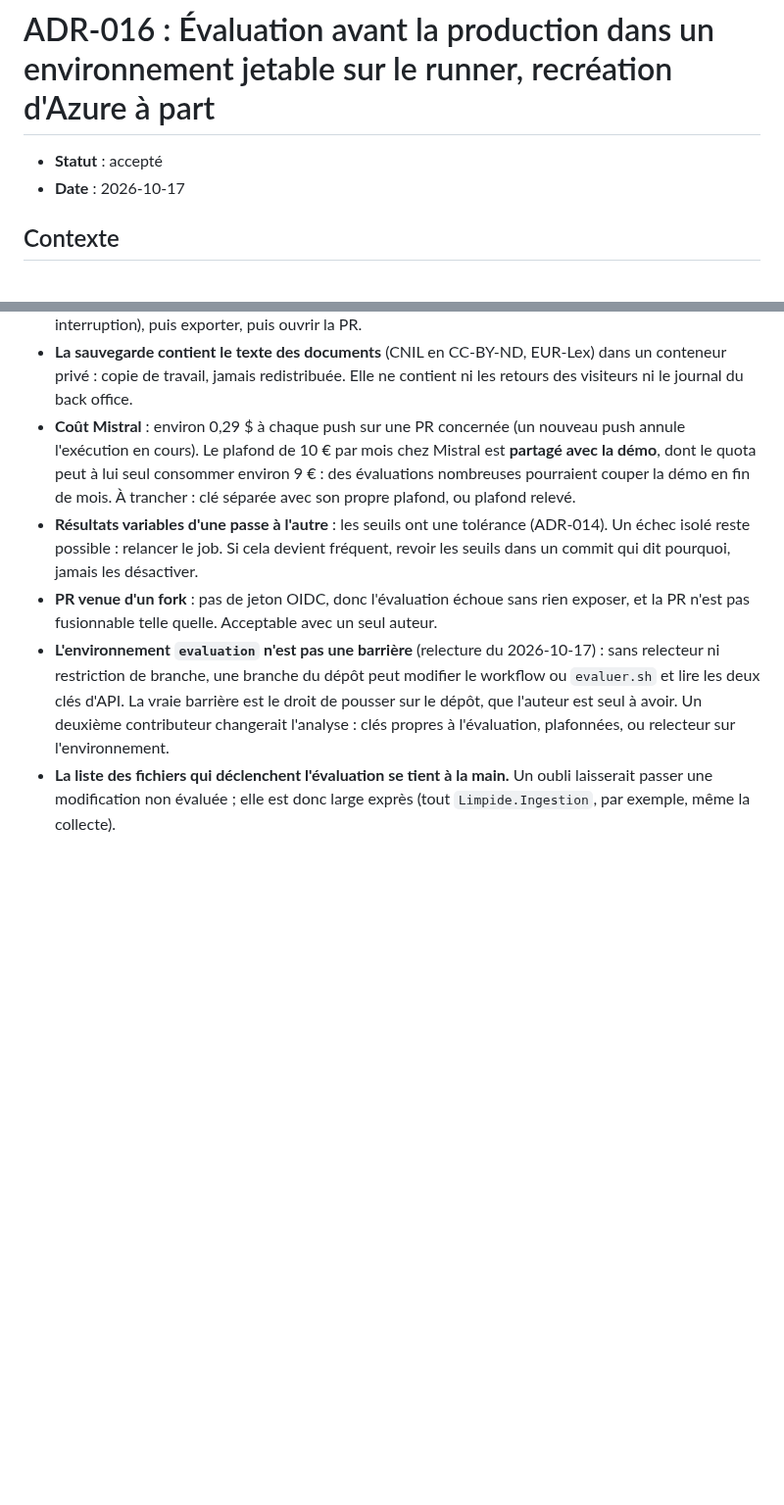
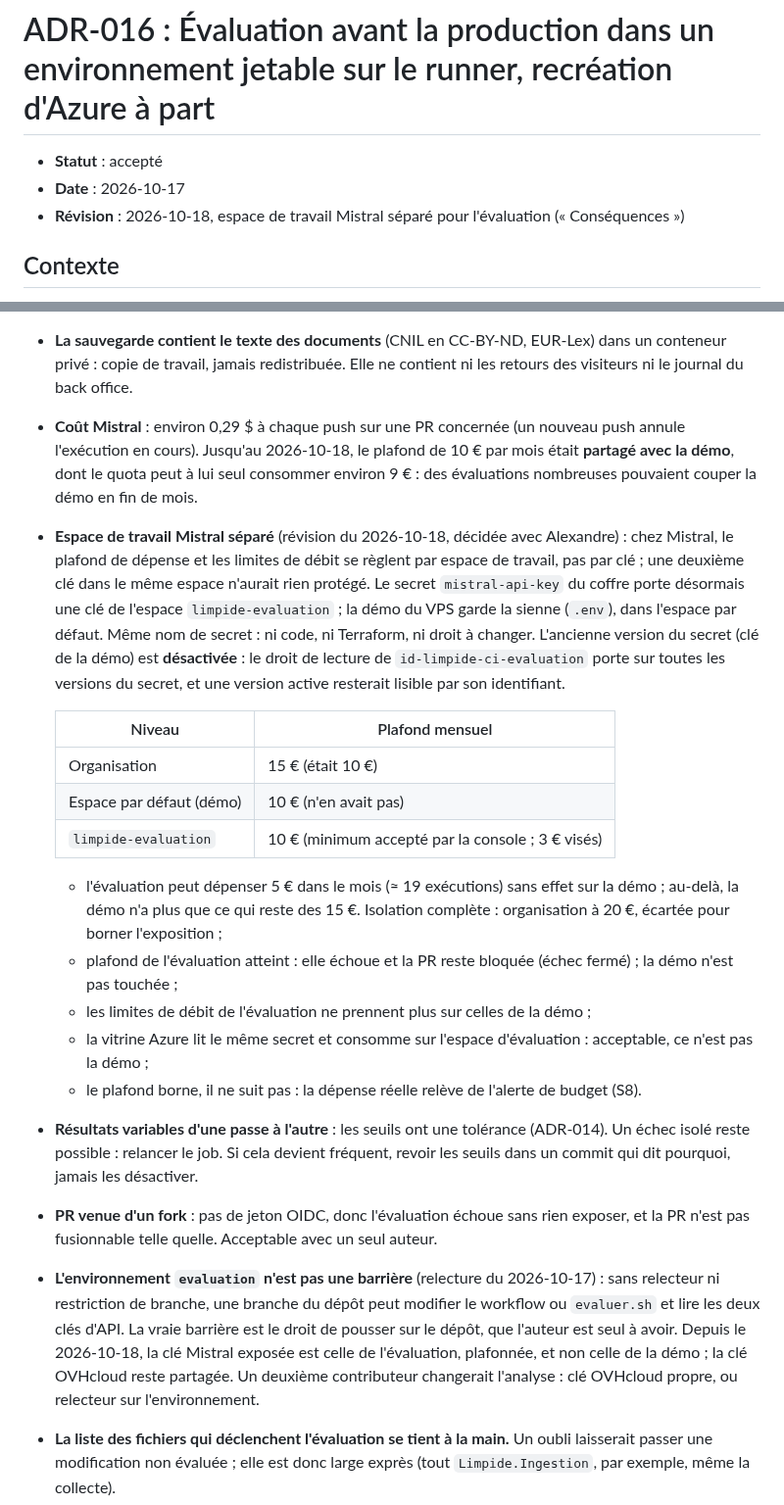
Before and after one commit to olick/limpide, a Markdown page: docs/adr/016-evaluation-dans-un-environnement-jetable.md, 2 parts joined by grey strips. Shown at 98% size. Drawn GitHub-style; blank space fills up the shorter version.

```diff
--- a/docs/adr/016-evaluation-dans-un-environnement-jetable.md
+++ b/docs/adr/016-evaluation-dans-un-environnement-jetable.md
@@ -2,6 +2,7 @@
 
 - **Statut** : accepté
 - **Date** : 2026-10-17
+- **Révision** : 2026-10-18, espace de travail Mistral séparé pour l'évaluation (« Conséquences »)
 
 ## Contexte
 
@@ -83,9 +84,28 @@ sur l'abonnement.
 - **La sauvegarde contient le texte des documents** (CNIL en CC-BY-ND, EUR-Lex) dans un conteneur privé : copie de
   travail, jamais redistribuée. Elle ne contient ni les retours des visiteurs ni le journal du back office.
 - **Coût Mistral** : environ 0,29 $ à chaque push sur une PR concernée (un nouveau push annule l'exécution en
-  cours). Le plafond de 10 € par mois chez Mistral est **partagé avec la démo**, dont le quota peut à lui seul
-  consommer environ 9 € : des évaluations nombreuses pourraient couper la démo en fin de mois. À trancher : clé
-  séparée avec son propre plafond, ou plafond relevé.
+  cours). Jusqu'au 2026-10-18, le plafond de 10 € par mois était **partagé avec la démo**, dont le quota peut à lui
+  seul consommer environ 9 € : des évaluations nombreuses pouvaient couper la démo en fin de mois.
+- **Espace de travail Mistral séparé** (révision du 2026-10-18, décidée avec Alexandre) : chez Mistral, le plafond de
+  dépense et les limites de débit se règlent par espace de travail, pas par clé ; une deuxième clé dans le même espace
+  n'aurait rien protégé. Le secret `mistral-api-key` du coffre porte désormais une clé de l'espace
+  `limpide-evaluation` ; la démo du VPS garde la sienne (`.env`), dans l'espace par défaut. Même nom de secret : ni
+  code, ni Terraform, ni droit à changer. L'ancienne version du secret (clé de la démo) est **désactivée** : le droit
+  de lecture de `id-limpide-ci-evaluation` porte sur toutes les versions du secret, et une version active resterait
+  lisible par son identifiant.
+
+  | Niveau | Plafond mensuel |
+  |---|---|
+  | Organisation | 15 € (était 10 €) |
+  | Espace par défaut (démo) | 10 € (n'en avait pas) |
+  | `limpide-evaluation` | 10 € (minimum accepté par la console ; 3 € visés) |
+
+  - l'évaluation peut dépenser 5 € dans le mois (≈ 19 exécutions) sans effet sur la démo ; au-delà, la démo n'a plus
+    que ce qui reste des 15 €. Isolation complète : organisation à 20 €, écartée pour borner l'exposition ;
+  - plafond de l'évaluation atteint : elle échoue et la PR reste bloquée (échec fermé) ; la démo n'est pas touchée ;
+  - les limites de débit de l'évaluation ne prennent plus sur celles de la démo ;
+  - la vitrine Azure lit le même secret et consomme sur l'espace d'évaluation : acceptable, ce n'est pas la démo ;
+  - le plafond borne, il ne suit pas : la dépense réelle relève de l'alerte de budget (S8).
 - **Résultats variables d'une passe à l'autre** : les seuils ont une tolérance (ADR-014). Un échec isolé reste
   possible : relancer le job. Si cela devient fréquent, revoir les seuils dans un commit qui dit pourquoi, jamais
   les désactiver.
@@ -93,8 +113,9 @@ sur l'abonnement.
   fusionnable telle quelle. Acceptable avec un seul auteur.
 - **L'environnement `evaluation` n'est pas une barrière** (relecture du 2026-10-17) : sans relecteur ni restriction
   de branche, une branche du dépôt peut modifier le workflow ou `evaluer.sh` et lire les deux clés d'API. La vraie
-  barrière est le droit de pousser sur le dépôt, que l'auteur est seul à avoir. Un deuxième contributeur changerait
-  l'analyse : clés propres à l'évaluation, plafonnées, ou relecteur sur l'environnement.
+  barrière est le droit de pousser sur le dépôt, que l'auteur est seul à avoir. Depuis le 2026-10-18, la clé
+  Mistral exposée est celle de l'évaluation, plafonnée, et non celle de la démo ; la clé OVHcloud reste partagée.
+  Un deuxième contributeur changerait l'analyse : clé OVHcloud propre, ou relecteur sur l'environnement.
 - **La liste des fichiers qui déclenchent l'évaluation se tient à la main.** Un oubli laisserait passer une
   modification non évaluée ; elle est donc large exprès (tout `Limpide.Ingestion`, par exemple, même la collecte).
 - **La configuration de production n'est pas évaluée** : `docker-compose.prod.yml` fixe la vectorisation du VPS
```
Also changed, not shown: CLAUDE.md (+2 -3 lines), docs/plan/semaine-07.md (+17 -0 lines).
